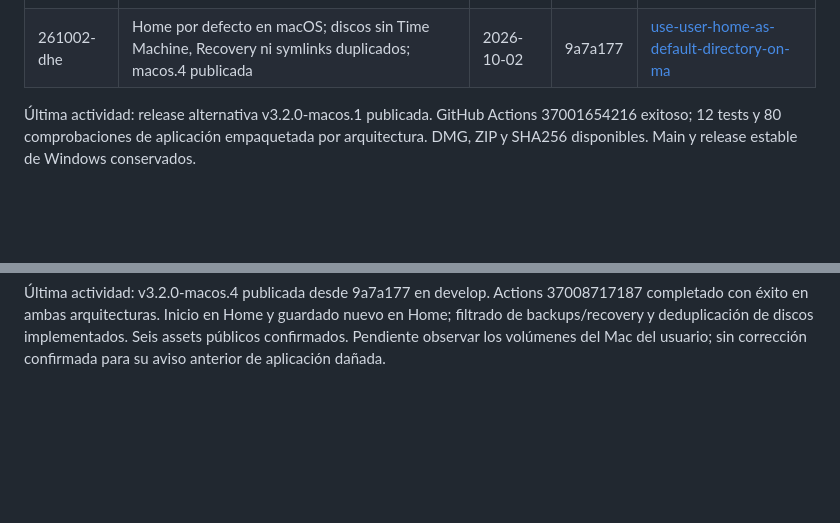
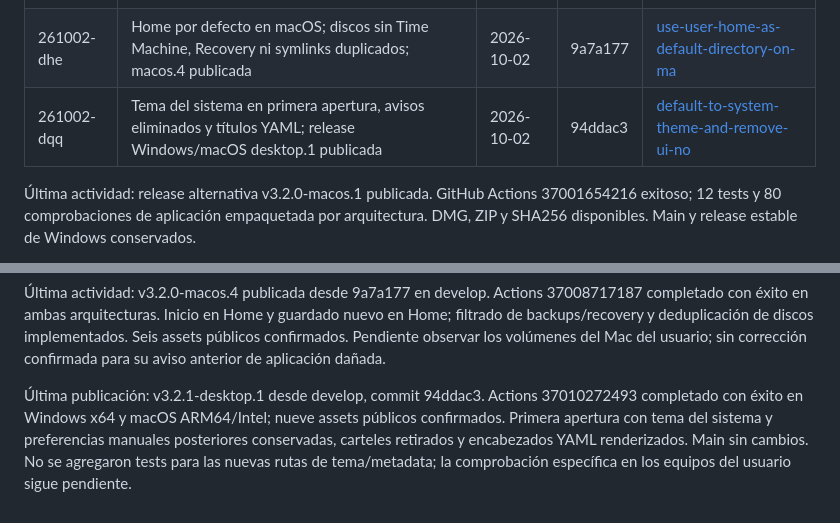
Before and after one commit to lferraro1103/Lecat-Markdown, a Markdown page: .planning/STATE.md, 2 parts joined by grey strips. Rendered like a GitHub page; blank space fills up the shorter version.

Commit message:
docs(261002-dqq): record published Windows and macOS desktop release [skip ci]

```diff
--- a/.planning/STATE.md
+++ b/.planning/STATE.md
@@ -15,6 +15,7 @@ Instalador NSIS 3.2.0 listo: licencia verificada, payload auditado y hashes. Rel
 | 261002-c77 | Firma ad-hoc y verificación de DMG/ZIP/copia instalada; macOS.2 publicada | 2026-10-02 | 3ce4538 | [fix-macos-package-signatures-and-launch](./quick/261002-c77-fix-macos-package-signatures-and-launch/) |
 | 261002-d6q | Nueva compilación y release v3.2.0-macos.3, ZIP/DMG ARM64 e Intel | 2026-10-02 | ef90ec4 | [publish-rebuilt-macos-packages-as-v3-2-0](./quick/261002-d6q-publish-rebuilt-macos-packages-as-v3-2-0/) |
 | 261002-dhe | Home por defecto en macOS; discos sin Time Machine, Recovery ni symlinks duplicados; macos.4 publicada | 2026-10-02 | 9a7a177 | [use-user-home-as-default-directory-on-ma](./quick/261002-dhe-use-user-home-as-default-directory-on-ma/) |
+| 261002-dqq | Tema del sistema en primera apertura, avisos eliminados y títulos YAML; release Windows/macOS desktop.1 publicada | 2026-10-02 | 94ddac3 | [default-to-system-theme-and-remove-ui-no](./quick/261002-dqq-default-to-system-theme-and-remove-ui-no/) |
 
 Última actividad: release alternativa v3.2.0-macos.1 publicada. GitHub Actions
 37001654216 exitoso; 12 tests y 80 comprobaciones de aplicación empaquetada por arquitectura.
@@ -45,3 +46,10 @@ captura del usuario sigue sin diagnóstico confirmado; no se anuncia como correg
 nuevo en Home; filtrado de backups/recovery y deduplicación de discos implementados.
 Seis assets públicos confirmados. Pendiente observar los volúmenes del Mac del
 usuario; sin corrección confirmada para su aviso anterior de aplicación dañada.
+
+Última publicación: v3.2.1-desktop.1 desde develop, commit 94ddac3. Actions
+37010272493 completado con éxito en Windows x64 y macOS ARM64/Intel; nueve
+assets públicos confirmados. Primera apertura con tema del sistema y preferencias
+manuales posteriores conservadas, carteles retirados y encabezados YAML renderizados.
+Main sin cambios. No se agregaron tests para las nuevas rutas de tema/metadata;
+la comprobación específica en los equipos del usuario sigue pendiente.
```
Also changed, not shown: 1 other file.
